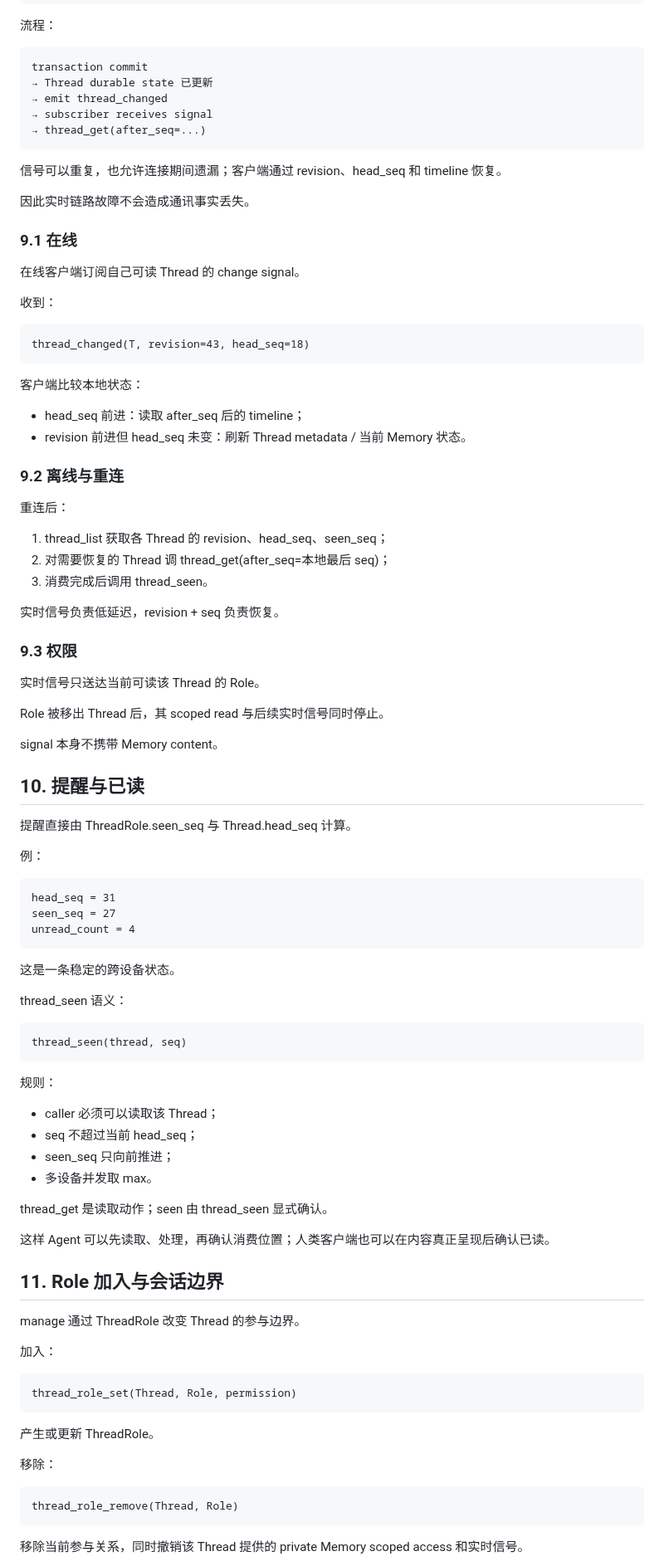
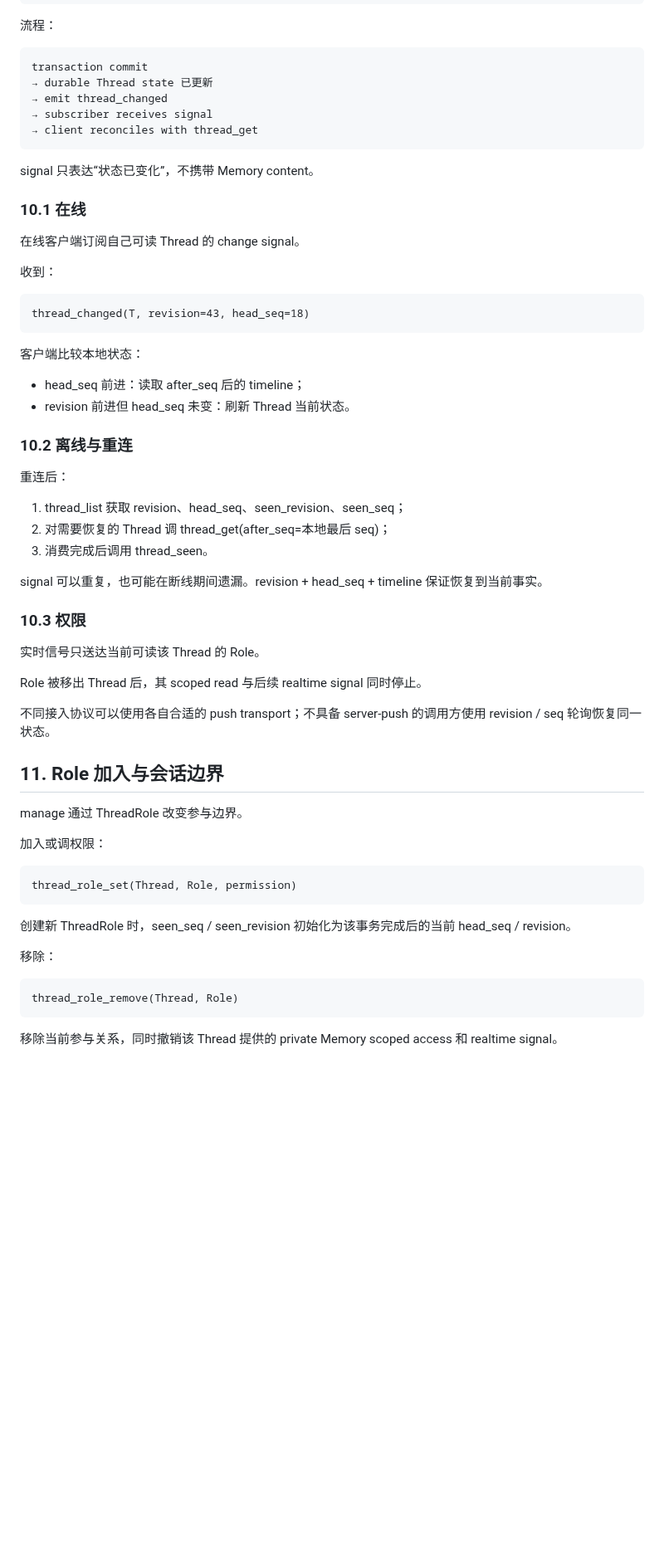
Before and after one commit to samelabs/Kungfu, a Markdown page: docs/thread-prd.md, the part around one of its changes. Shown at 83% size. Drawn GitHub-style; blank space fills up the shorter version.

```diff
--- a/docs/thread-prd.md
+++ b/docs/thread-prd.md
@@ -301,17 +362,15 @@ thread_changed
 
 ~~~
 transaction commit
-→ Thread durable state 已更新
+→ durable Thread state 已更新
 → emit thread_changed
 → subscriber receives signal
-→ thread_get(after_seq=...)
+→ client reconciles with thread_get
 ~~~
 
-信号可以重复，也允许连接期间遗漏；客户端通过 revision、head_seq 和 timeline 恢复。
+signal 只表达“状态已变化”，不携带 Memory content。
 
-因此实时链路故障不会造成通讯事实丢失。
-
-### 9.1 在线
+### 10.1 在线
 
 在线客户端订阅自己可读 Thread 的 change signal。
 
@@ -324,68 +383,37 @@ thread_changed(T, revision=43, head_seq=18)
 客户端比较本地状态：
 
 - head_seq 前进：读取 after_seq 后的 timeline；
-- revision 前进但 head_seq 未变：刷新 Thread metadata / 当前 Memory 状态。
+- revision 前进但 head_seq 未变：刷新 Thread 当前状态。
 
-### 9.2 离线与重连
+### 10.2 离线与重连
 
 重连后：
 
-1. thread_list 获取各 Thread 的 revision、head_seq、seen_seq；
+1. thread_list 获取 revision、head_seq、seen_revision、seen_seq；
 2. 对需要恢复的 Thread 调 thread_get(after_seq=本地最后 seq)；
 3. 消费完成后调用 thread_seen。
 
-实时信号负责低延迟，revision + seq 负责恢复。
+signal 可以重复，也可能在断线期间遗漏。revision + head_seq + timeline 保证恢复到当前事实。
 
-### 9.3 权限
+### 10.3 权限
 
 实时信号只送达当前可读该 Thread 的 Role。
 
-Role 被移出 Thread 后，其 scoped read 与后续实时信号同时停止。
+Role 被移出 Thread 后，其 scoped read 与后续 realtime signal 同时停止。
 
-signal 本身不携带 Memory content。
-
-## 10. 提醒与已读
-
-提醒直接由 ThreadRole.seen_seq 与 Thread.head_seq 计算。
-
-例：
-
-~~~
-head_seq = 31
-seen_seq = 27
-unread_count = 4
-~~~
-
-这是一条稳定的跨设备状态。
-
-thread_seen 语义：
-
-~~~
-thread_seen(thread, seq)
-~~~
-
-规则：
-
-- caller 必须可以读取该 Thread；
-- seq 不超过当前 head_seq；
-- seen_seq 只向前推进；
-- 多设备并发取 max。
-
-thread_get 是读取动作；seen 由 thread_seen 显式确认。
-
-这样 Agent 可以先读取、处理，再确认消费位置；人类客户端也可以在内容真正呈现后确认已读。
+不同接入协议可以使用各自合适的 push transport；不具备 server-push 的调用方使用 revision / seq 轮询恢复同一状态。
 
 ## 11. Role 加入与会话边界
 
-manage 通过 ThreadRole 改变 Thread 的参与边界。
+manage 通过 ThreadRole 改变参与边界。
 
-加入：
+加入或调权限：
 
 ~~~
 thread_role_set(Thread, Role, permission)
 ~~~
 
-产生或更新 ThreadRole。
+创建新 ThreadRole 时，seen_seq / seen_revision 初始化为该事务完成后的当前 head_seq / revision。
 
 移除：
 
@@ -393,5 +421,5 @@ thread_role_set(Thread, Role, permission)
 thread_role_remove(Thread, Role)
 ~~~
 
-移除当前参与关系，同时撤销该 Thread 提供的 private Memory scoped access 和实时信号。
+移除当前参与关系，同时撤销该 Thread 提供的 private Memory scoped access 和 realtime signal。
 
```
Also changed, not shown: other parts of docs/thread-prd.md (+189 -78 lines).
